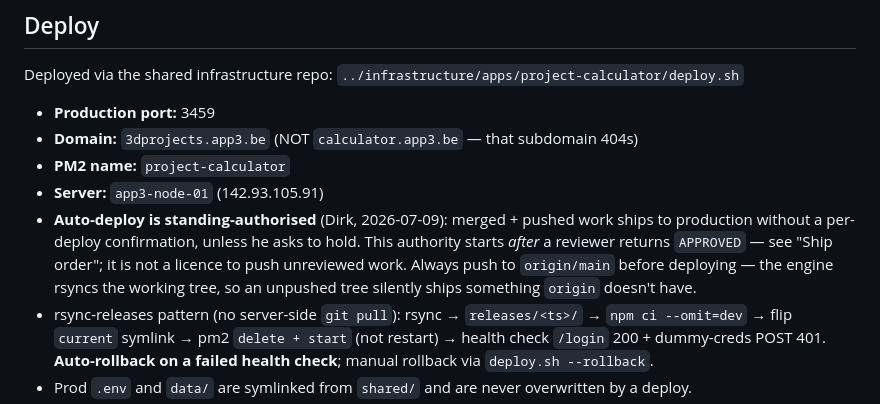
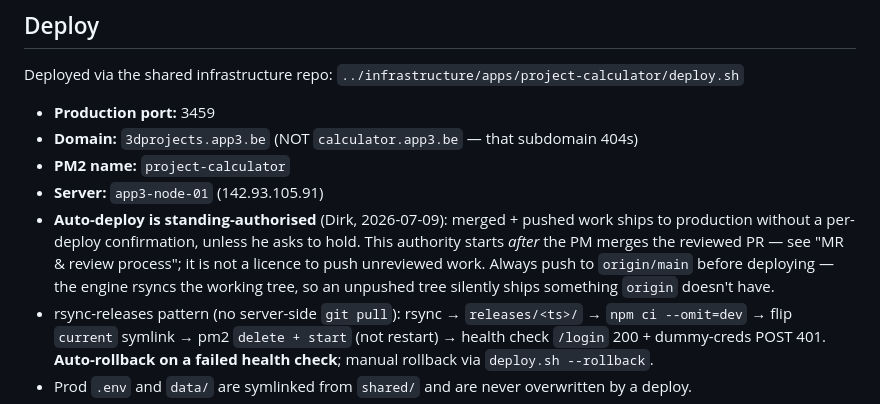
Before and after one commit to dirkvranckaert/3d-project-calculator, a Markdown page: CLAUDE.md, the part around the change. Drawn GitHub-style.

Commit message:
docs: fix stale "Ship order" cross-reference
Codex round-1 finding: line 158 still pointed at the removed "Ship
order" heading. Point at "MR & review process" instead.

```diff
--- a/CLAUDE.md
+++ b/CLAUDE.md
@@ -155,7 +155,7 @@ Deployed via the shared infrastructure repo: `../infrastructure/apps/project-cal
 - **Domain:** `3dprojects.app3.be` (NOT `calculator.app3.be` — that subdomain 404s)
 - **PM2 name:** `project-calculator`
 - **Server:** `app3-node-01` (142.93.105.91)
-- **Auto-deploy is standing-authorised** (Dirk, 2026-07-09): merged + pushed work ships to production without a per-deploy confirmation, unless he asks to hold. This authority starts *after* a reviewer returns `APPROVED` — see "Ship order"; it is not a licence to push unreviewed work. Always push to `origin/main` before deploying — the engine rsyncs the working tree, so an unpushed tree silently ships something `origin` doesn't have.
+- **Auto-deploy is standing-authorised** (Dirk, 2026-07-09): merged + pushed work ships to production without a per-deploy confirmation, unless he asks to hold. This authority starts *after* the PM merges the reviewed PR — see "MR & review process"; it is not a licence to push unreviewed work. Always push to `origin/main` before deploying — the engine rsyncs the working tree, so an unpushed tree silently ships something `origin` doesn't have.
 - rsync-releases pattern (no server-side `git pull`): rsync → `releases/<ts>/` → `npm ci --omit=dev` → flip `current` symlink → pm2 `delete + start` (not restart) → health check `/login` 200 + dummy-creds POST 401. **Auto-rollback on a failed health check**; manual rollback via `deploy.sh --rollback`.
 - Prod `.env` and `data/` are symlinked from `shared/` and are never overwritten by a deploy.
 - **Static assets sit behind auth — a 302 is not a failed deploy.** A public `GET https://3dprojects.app3.be/app.js` returns **302** (redirect to login), never the file, so you cannot smoke-test new frontend code over plain HTTP. Verify server-side over ssh instead: compare the sha256 of the deployed `public/app.js` against the local one. Don't read a 302 as "the deploy didn't take".
```
